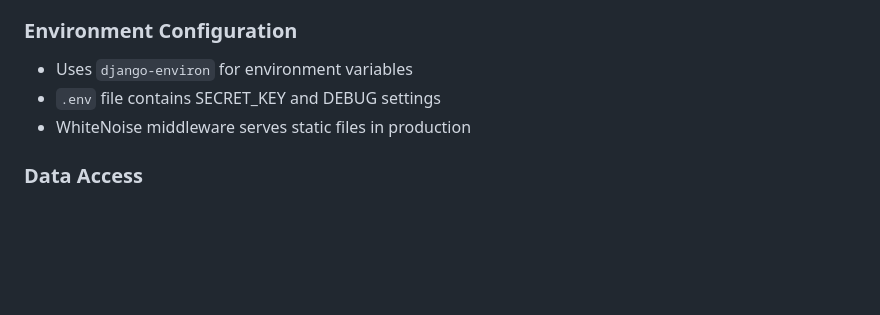
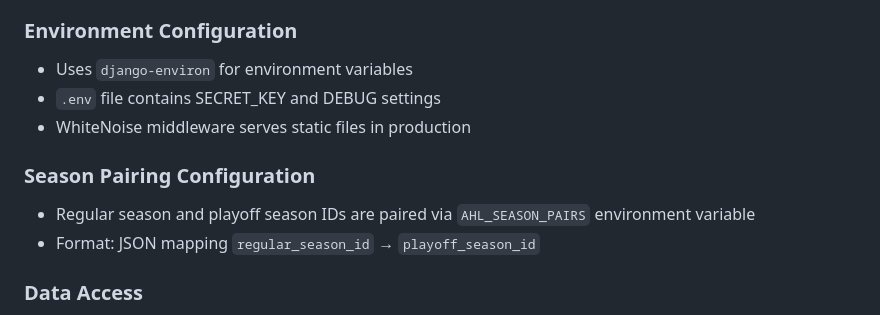
Before and after one commit to ryancheley/ahl, a Markdown page: CLAUDE.md, the part around the change. Drawn GitHub-style; blank space fills up the shorter version.

Commit message:
🤖 help the robot

```diff
--- a/CLAUDE.md
+++ b/CLAUDE.md
@@ -92,6 +92,10 @@ The `games.db` schema includes:
 - `.env` file contains SECRET_KEY and DEBUG settings
 - WhiteNoise middleware serves static files in production
 
+### Season Pairing Configuration
+- Regular season and playoff season IDs are paired via `AHL_SEASON_PAIRS` environment variable
+- Format: JSON mapping `regular_season_id` → `playoff_season_id`
+
 ### Data Access
 - Primary data access via datasette SQL queries
 - Pre-built queries in `metadata.yaml` for common analyses
```
